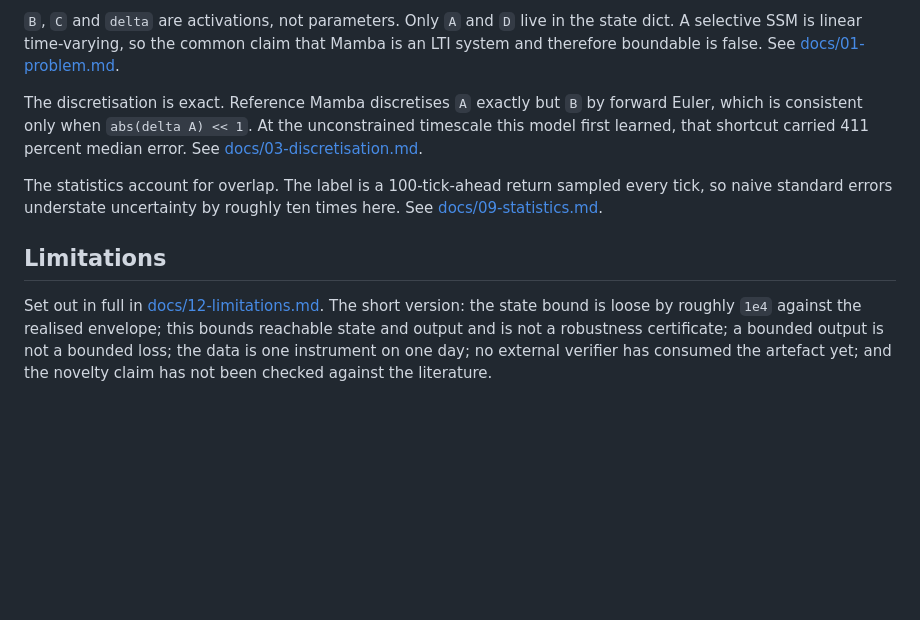
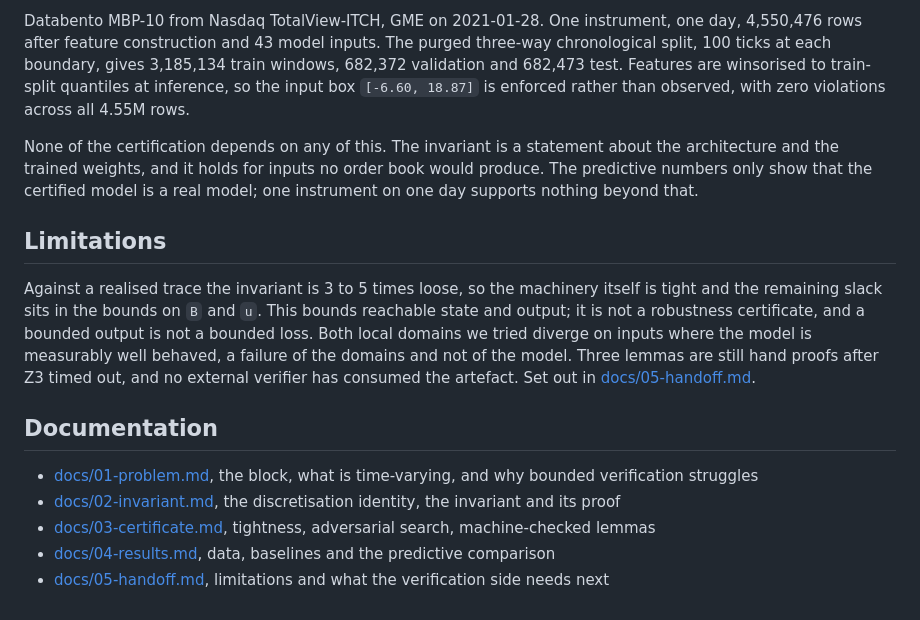
Before and after one commit to jackdoesjava/mamba-v-lob, a Markdown page: README.md, the part around one of its changes. Drawn GitHub-style; blank space fills up the shorter version.

```diff
--- a/README.md
+++ b/README.md
@@ -84,21 +86,28 @@ split report and git SHA, so an export can rebuild its model without guessing. F
 
-`B`, `C` and `delta` are activations, not parameters. Only `A` and `D` live in the state dict.
-A selective SSM is linear time-varying, so the common claim that Mamba is an LTI system and
-therefore boundable is false. See [docs/01-problem.md](docs/01-problem.md).
+Databento MBP-10 from Nasdaq TotalView-ITCH, GME on 2021-01-28. One instrument, one day,
+4,550,476 rows after feature construction and 43 model inputs. The purged three-way chronological
+split, 100 ticks at each boundary, gives 3,185,134 train windows, 682,372 validation and 682,473
+test. Features are winsorised to train-split quantiles at inference, so the input box
+`[-6.60, 18.87]` is enforced rather than observed, with zero violations across all 4.55M rows.
 
-The discretisation is exact. Reference Mamba discretises `A` exactly but `B` by forward Euler,
-which is consistent only when `abs(delta A) << 1`. At the unconstrained timescale this model
-first learned, that shortcut carried 411 percent median error. See
-[docs/03-discretisation.md](docs/03-discretisation.md).
-
-The statistics account for overlap. The label is a 100-tick-ahead return sampled every tick, so
-naive standard errors understate uncertainty by roughly ten times here. See
-[docs/09-statistics.md](docs/09-statistics.md).
+None of the certification depends on any of this. The invariant is a statement about the
+architecture and the trained weights, and it holds for inputs no order book would produce. The
+predictive numbers only show that the certified model is a real model; one instrument on one day
+supports nothing beyond that.
 
 ## Limitations
 
-Set out in full in [docs/12-limitations.md](docs/12-limitations.md). The short version: the
-state bound is loose by roughly `1e4` against the realised envelope; this bounds reachable
-state and output and is not a robustness certificate; a bounded output is not a bounded loss;
-the data is one instrument on one day; no external verifier has consumed the artefact yet; and
-the novelty claim has not been checked against the literature.
+Against a realised trace the invariant is 3 to 5 times loose, so the machinery itself is tight and
+the remaining slack sits in the bounds on `B` and `u`. This bounds reachable state and output; it
+is not a robustness certificate, and a bounded output is not a bounded loss. Both local domains we
+tried diverge on inputs where the model is measurably well behaved, a failure of the domains and
+not of the model. Three lemmas are still hand proofs after Z3 timed out, and no external verifier
+has consumed the artefact. Set out in [docs/05-handoff.md](docs/05-handoff.md).
+
+## Documentation
+
+- [docs/01-problem.md](docs/01-problem.md), the block, what is time-varying, and why bounded verification struggles
+- [docs/02-invariant.md](docs/02-invariant.md), the discretisation identity, the invariant and its proof
+- [docs/03-certificate.md](docs/03-certificate.md), tightness, adversarial search, machine-checked lemmas
+- [docs/04-results.md](docs/04-results.md), data, baselines and the predictive comparison
+- [docs/05-handoff.md](docs/05-handoff.md), limitations and what the verification side needs next
```
Also changed, not shown: other parts of README.md (+54 -52 lines).
